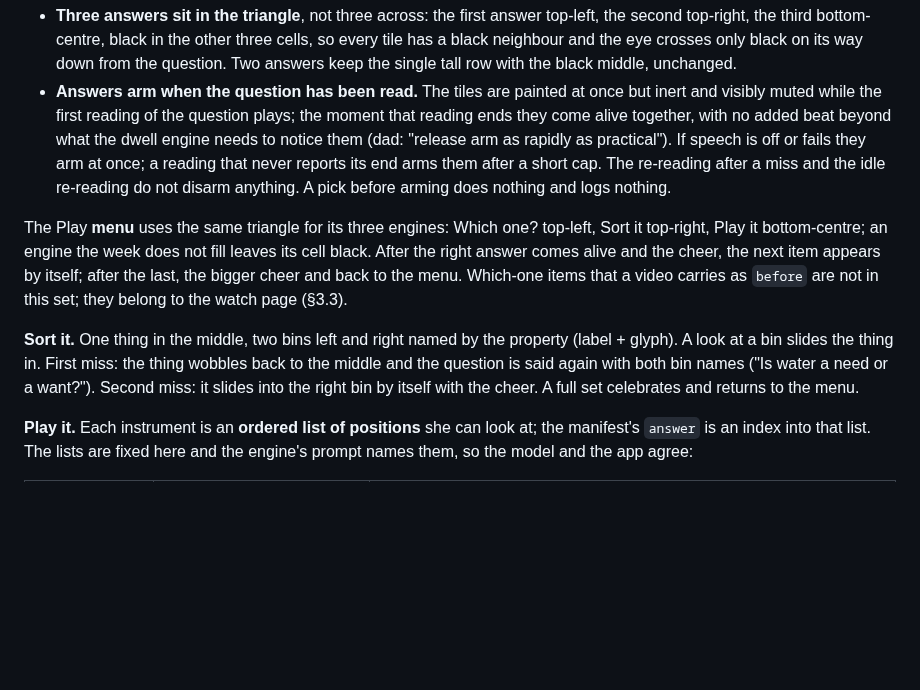
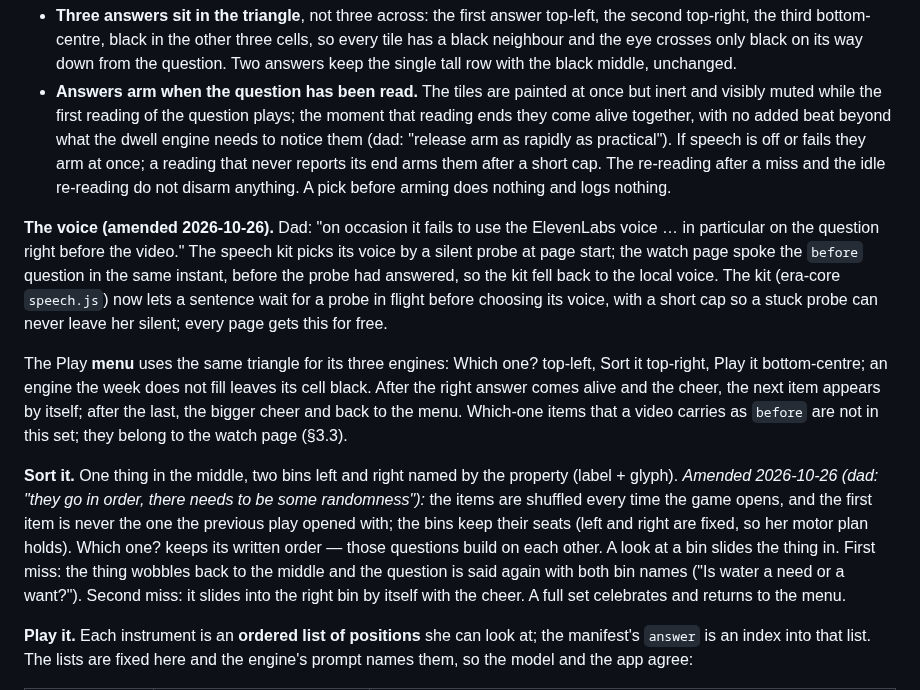
Before and after one commit to nauerhahn26/era-hub, a Markdown page: docs/specs/2026-10-12-weekly-suite-design.md, the part around the change. Rendered like a GitHub page; blank space fills up the shorter version.

Commit message:
this-week: spec amended — Sort it shuffles, the voice waits for its probe; plan for both (dad 2026-10-26: the set ran in order every time, and the question before a video fell to the local voice)

```diff
--- a/docs/specs/2026-10-12-weekly-suite-design.md
+++ b/docs/specs/2026-10-12-weekly-suite-design.md
@@ -341,6 +341,14 @@ video's `before` question):
   a miss and the idle re-reading do not disarm anything. A pick before arming
   does nothing and logs nothing.
 
+**The voice (amended 2026-10-26).** Dad: "on occasion it fails to use the
+ElevenLabs voice … in particular on the question right before the video." The
+speech kit picks its voice by a silent probe at page start; the watch page spoke
+the `before` question in the same instant, before the probe had answered, so the
+kit fell back to the local voice. The kit (era-core `speech.js`) now lets a
+sentence wait for a probe in flight before choosing its voice, with a short cap
+so a stuck probe can never leave her silent; every page gets this for free.
+
 The Play **menu** uses the same triangle for its three engines: Which one?
 top-left, Sort it top-right, Play it bottom-centre; an engine the week does
 not fill leaves its cell black. After the right answer comes alive
@@ -349,7 +357,11 @@ cheer and back to the menu. Which-one items that a video carries as `before`
 are not in this set; they belong to the watch page (§3.3).
 
 **Sort it.** One thing in the middle, two bins left and right named by the
-property (label + glyph). A look at a bin slides the thing in. First miss: the
+property (label + glyph). *Amended 2026-10-26 (dad: "they go in order, there
+needs to be some randomness"):* the items are shuffled every time the game
+opens, and the first item is never the one the previous play opened with; the
+bins keep their seats (left and right are fixed, so her motor plan holds).
+Which one? keeps its written order — those questions build on each other. A look at a bin slides the thing in. First miss: the
 thing wobbles back to the middle and the question is said again with both bin
 names ("Is water a need or a want?"). Second miss: it slides into the right bin
 by itself with the cheer. A full set celebrates and returns to the menu.
```
Also changed, not shown: docs/plans/2026-10-26-speech-ready-and-sort-shuffle-plan.md (added, +46 -0 lines).
